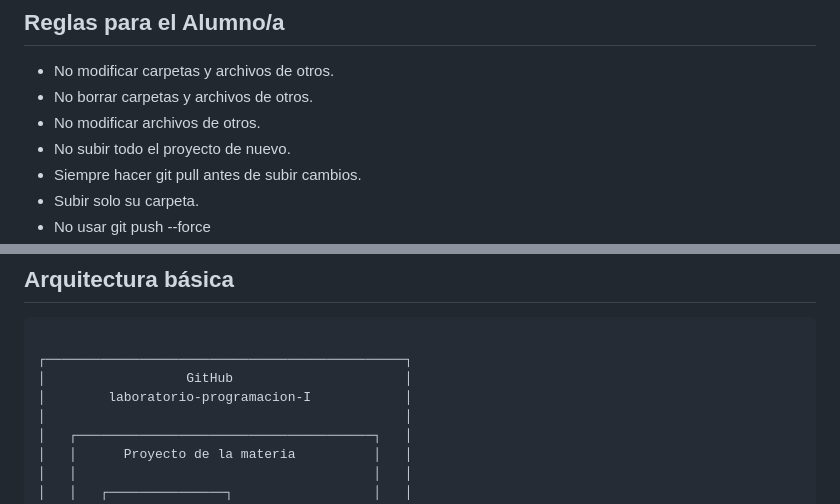
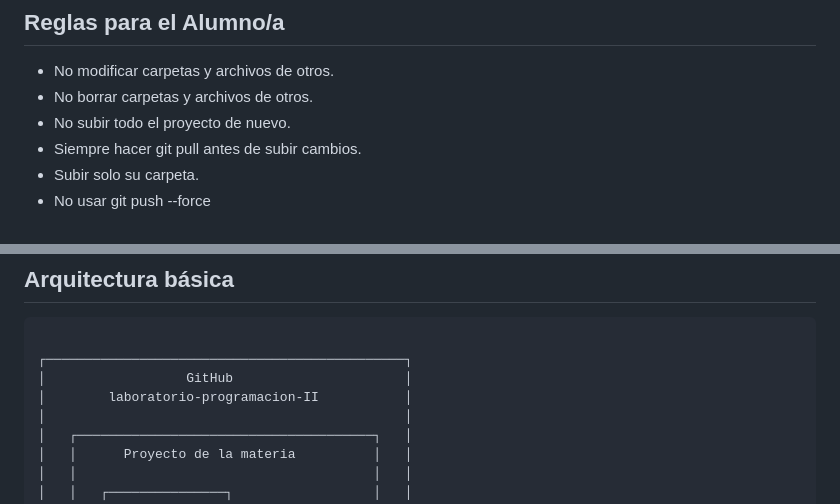
Before and after one commit to CarlosLaboratorio/laboratorio-programacion-II, a Markdown page: README.md, 2 parts joined by grey strips. Drawn GitHub-style.

Commit message:
detalle corregido en readme

```diff
--- a/README.md
+++ b/README.md
@@ -4,7 +4,6 @@ Espacio colaborativo de los alumnos de 3er año de la Técnicatura Superior de D
 ## Reglas para el Alumno/a
 - No modificar carpetas y archivos de otros.
 - No borrar carpetas y archivos de otros.
-- No modificar archivos de otros.
 - No subir todo el proyecto de nuevo.
 - Siempre hacer git pull antes de subir cambios.
 - Subir solo su carpeta.
@@ -36,7 +35,7 @@ laboratorio-programacion-II/
 
 ┌──────────────────────────────────────────────┐
 │                  GitHub                      │
-│        laboratorio-programacion-I            │
+│        laboratorio-programacion-II           │
 │                                              │
 │   ┌──────────────────────────────────────┐   │
 │   │      Proyecto de la materia          │   │
```
